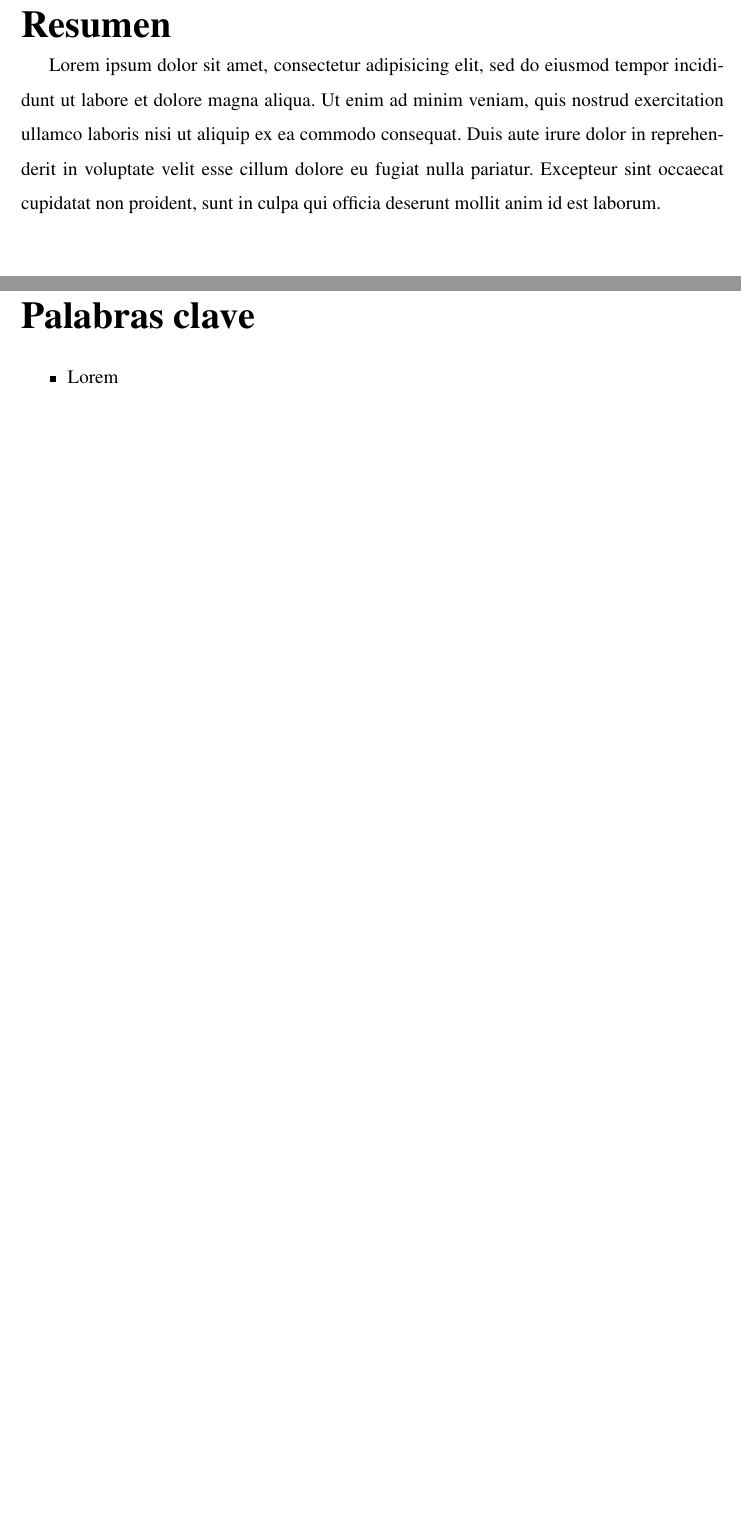
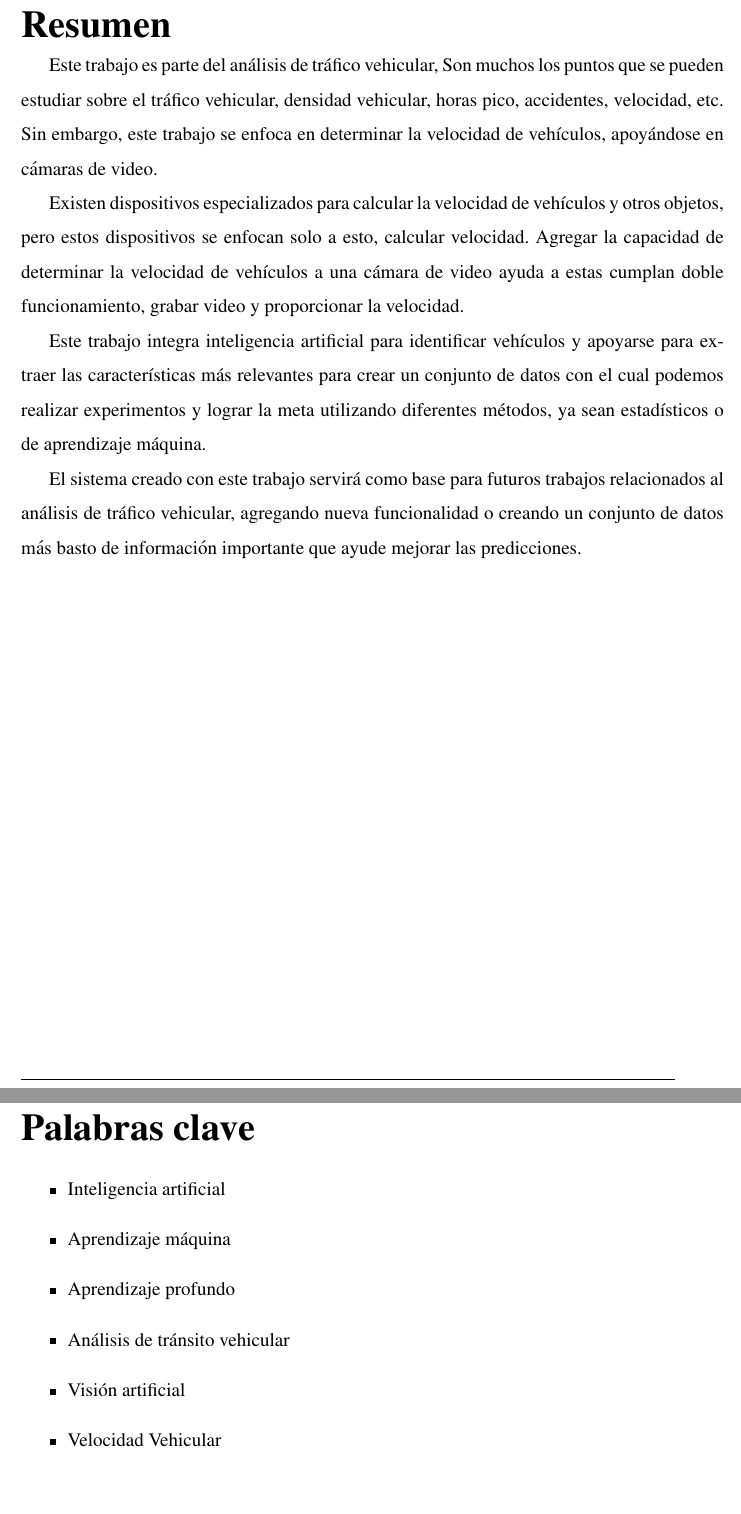
Before and after one commit to TheLastImperial/MCCTesis, a LaTeX thesis (tesis.tex, which reads Prologo/keywords.tex, Prologo/resumen.tex): two parts of pages 5 and 6 of 59, joined at a grey line, cut so that both start at the same text, the shorter picture padded with empty space. Compiled offline with pdfLaTeX.

Commit message:
Actualización del prologo.

```diff
--- a/Prologo/keywords.tex
+++ b/Prologo/keywords.tex
@@ -4,7 +4,12 @@
 
 \begin{itemize}
 
-    \item Lorem
+    \item Inteligencia artificial
+    \item Aprendizaje máquina
+    \item Aprendizaje profundo
+    \item Análisis de tránsito vehicular
+    \item Visión artificial
+    \item Velocidad Vehicular
 
 \end{itemize}
 
--- a/Prologo/resumen.tex
+++ b/Prologo/resumen.tex
@@ -2,11 +2,13 @@
 \noindent {\fontsize{24}{30}\selectfont \textbf{Resumen}}
 
 \begin{spacing}{1.5}
-Lorem ipsum dolor sit amet, consectetur adipisicing elit, sed do eiusmod
-tempor incididunt ut labore et dolore magna aliqua. Ut enim ad minim veniam,
-quis nostrud exercitation ullamco laboris nisi ut aliquip ex ea commodo
-consequat. Duis aute irure dolor in reprehenderit in voluptate velit esse
-cillum dolore eu fugiat nulla pariatur. Excepteur sint occaecat cupidatat non
-proident, sunt in culpa qui officia deserunt mollit anim id est laborum.
+
+Este trabajo es parte del análisis de tráfico vehicular, Son muchos los puntos que se pueden estudiar sobre el tráfico vehicular, densidad vehicular, horas pico, accidentes, velocidad, etc. Sin embargo, este trabajo se enfoca en determinar la velocidad de vehículos, apoyándose en cámaras de video.
+
+Existen dispositivos especializados para calcular la velocidad de vehículos y otros objetos, pero estos dispositivos se enfocan solo a esto, calcular velocidad. Agregar la capacidad de determinar la velocidad de vehículos a una cámara de video ayuda a estas cumplan doble funcionamiento, grabar video y proporcionar la velocidad.
+
+Este trabajo integra inteligencia artificial para identificar vehículos y apoyarse para extraer las características más relevantes para crear un conjunto de datos con el cual podemos realizar experimentos y lograr la meta utilizando diferentes métodos, ya sean estadísticos o de aprendizaje máquina.
+
+El sistema creado con este trabajo servirá como base para futuros trabajos relacionados al análisis de tráfico vehicular, agregando nueva funcionalidad o creando un conjunto de datos más basto de información importante que ayude mejorar las predicciones.
 
 \end{spacing}
```
Also changed, not shown: Prologo/agradecimientos.tex (+14 -6 lines), Prologo/dedicatoria.tex (+1 -6 lines).
